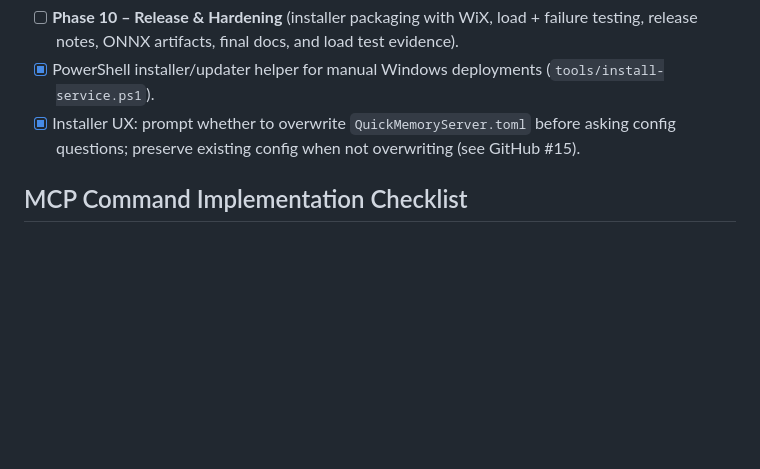
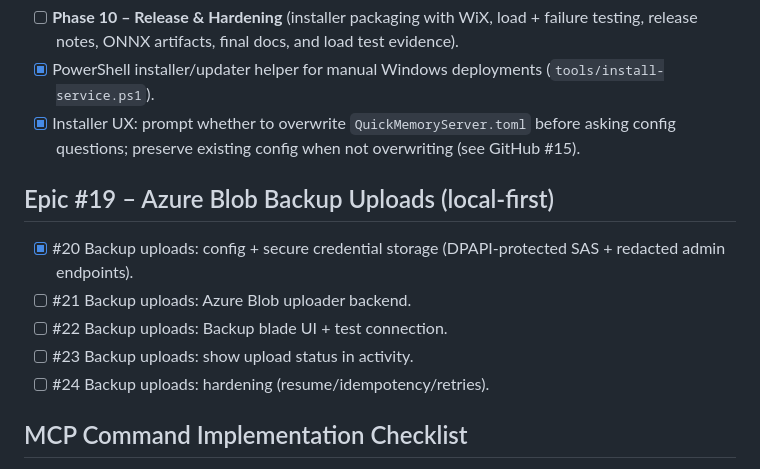
Before and after one commit to dpupek/quick-memory-mcp, a Markdown page: docs/plan.md, the part around the change. GitHub-like rendering; blank space fills up the shorter version.

Commit message:
docs(plan): track Epic #19 backup uploads

```diff
--- a/docs/plan.md
+++ b/docs/plan.md
@@ -71,6 +71,13 @@
 - [x] PowerShell installer/updater helper for manual Windows deployments (`tools/install-service.ps1`).
 - [x] Installer UX: prompt whether to overwrite `QuickMemoryServer.toml` before asking config questions; preserve existing config when not overwriting (see GitHub #15).
 
+## Epic #19 – Azure Blob Backup Uploads (local-first)
+- [x] #20 Backup uploads: config + secure credential storage (DPAPI-protected SAS + redacted admin endpoints).
+- [ ] #21 Backup uploads: Azure Blob uploader backend.
+- [ ] #22 Backup uploads: Backup blade UI + test connection.
+- [ ] #23 Backup uploads: show upload status in activity.
+- [ ] #24 Backup uploads: hardening (resume/idempotency/retries).
+
 ## MCP Command Implementation Checklist
 1. Keep DTOs/validators synced with generated JSON Schema and describe payload.
 2. Route `/mcp/{project}/...` commands through `MemoryRouter`, reusing permission+tier logic.
```
